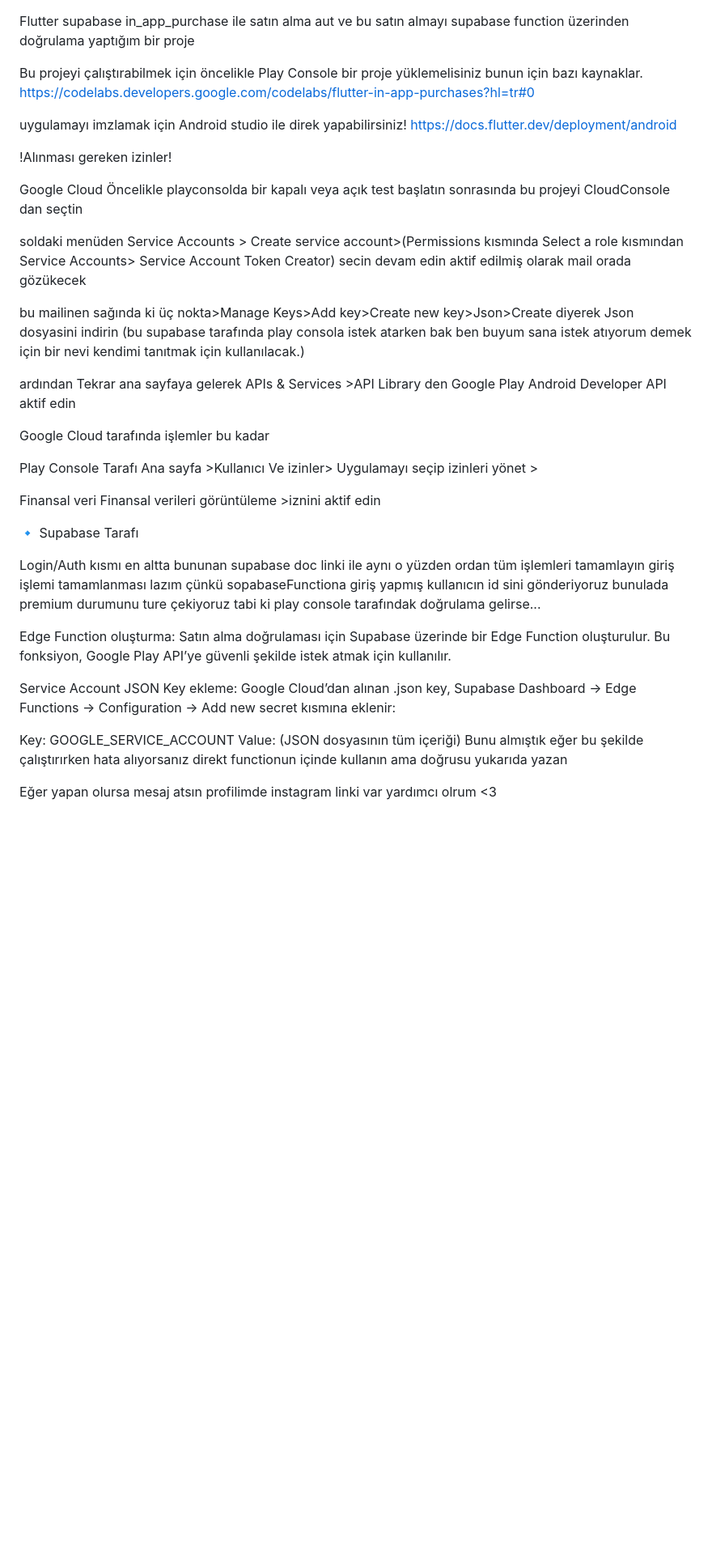
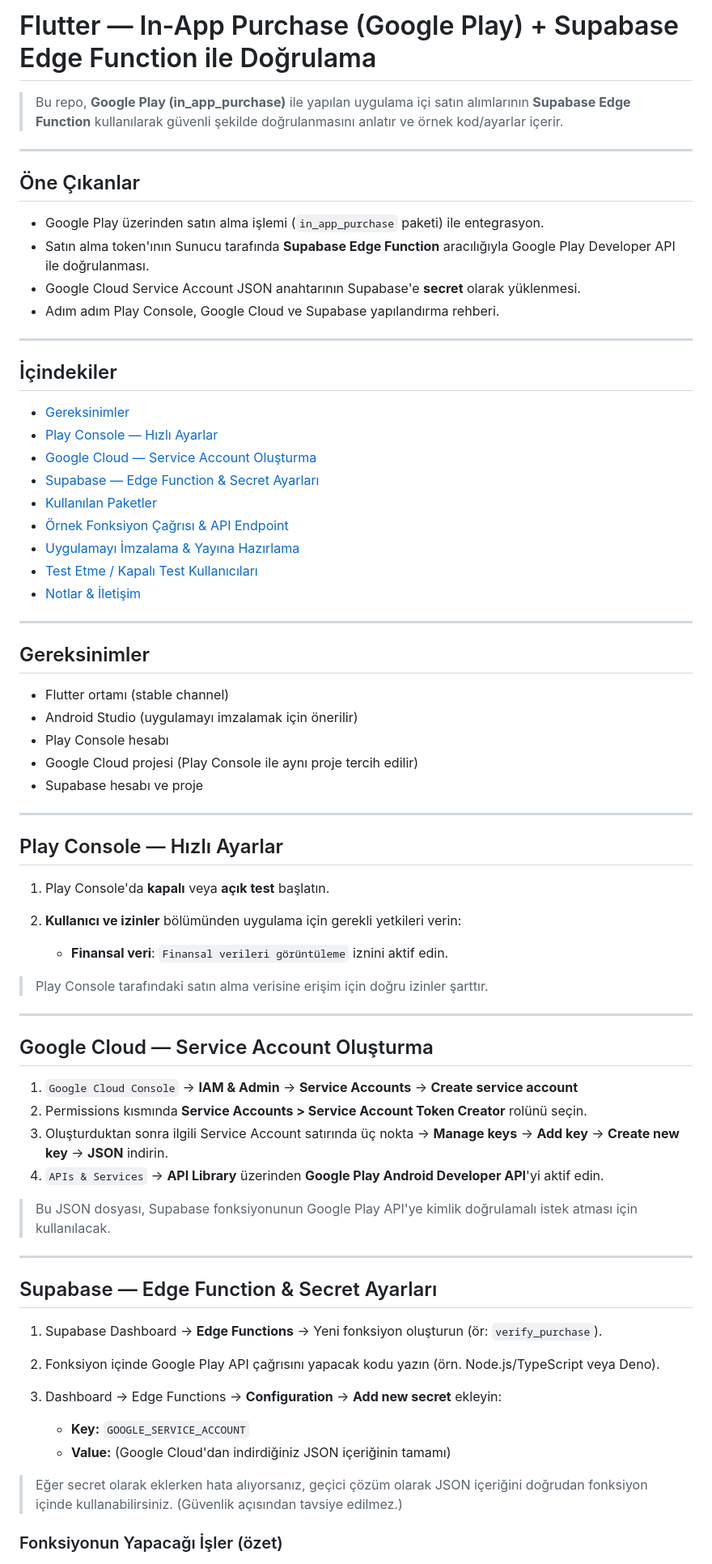
Before and after one commit to GanTeFlutter/flutter_supabase_auth_purchase, a Markdown page: README.md, the part around one of its changes. Shown at 81% size. Rendered like a GitHub page; blank space fills up the shorter version.

```diff
--- a/README.md
+++ b/README.md
@@ -1,53 +1,74 @@
+# Flutter — In‑App Purchase (Google Play) + Supabase Edge Function ile Doğrulama
 
-Flutter supabase in_app_purchase ile satın alma aut ve bu satın almayı supabase function üzerinden doğrulama yaptığım bir proje
+> Bu repo, **Google Play (in_app_purchase)** ile yapılan uygulama içi satın alımlarının **Supabase Edge Function** kullanılarak güvenli şekilde doğrulanmasını anlatır ve örnek kod/ayarlar içerir.
 
-Bu projeyi çalıştırabilmek için öncelikle Play Console bir proje yüklemelisiniz bunun için bazı kaynaklar.
-https://codelabs.developers.google.com/codelabs/flutter-in-app-purchases?hl=tr#0
+---
 
-uygulamayı imzlamak için Android studio ile direk yapabilirsiniz!
-https://docs.flutter.dev/deployment/android
+## Öne Çıkanlar
 
-!Alınması gereken izinler!
+* Google Play üzerinden satın alma işlemi (`in_app_purchase` paketi) ile entegrasyon.
+* Satın alma token'ının Sunucu tarafında **Supabase Edge Function** aracılığıyla Google Play Developer API ile doğrulanması.
+* Google Cloud Service Account JSON anahtarının Supabase'e **secret** olarak yüklenmesi.
+* Adım adım Play Console, Google Cloud ve Supabase yapılandırma rehberi.
 
- Google Cloud
-  Öncelikle playconsolda bir kapalı veya açık test başlatın sonrasında bu projeyi CloudConsole dan seçtin
+---
 
-  soldaki menüden Service Accounts > Create service account>(Permissions kısmında Select a role kısmından Service Accounts> Service Account Token Creator) secin  devam edin aktif edilmiş olarak mail orada gözükecek
+## İçindekiler
 
-  bu mailinen sağında ki üç nokta>Manage Keys>Add key>Create new key>Json>Create diyerek Json dosyasini indirin
-  (bu supabase tarafında play consola istek atarken bak ben buyum sana istek atıyorum demek için bir nevi kendimi tanıtmak için kullanılacak.)
+* [Gereksinimler](#gerek-kenimler)
+* [Play Console — Hızlı Ayarlar](#play-console--h%C4%B1zl%C4%B1-ayarlar)
+* [Google Cloud — Service Account Oluşturma](#google-cloud--service-account-olu%C5%9Fturma)
+* [Supabase — Edge Function & Secret Ayarları](#supabase--edge-function--secret-ayarlari)
+* [Kullanılan Paketler](#kullan%C4%B1lan-paketler)
+* [Örnek Fonksiyon Çağrısı & API Endpoint](#%C3%B6rnek-fonksiyon-%C3%A7a%C4%9Fr%C4%B1s%C4%B1--api-endpoint)
+* [Uygulamayı İmzalama & Yayına Hazırlama](#uygulamayi-izmalama--yayina-hazirlama)
+* [Test Etme / Kapalı Test Kullanıcıları](#test-etme--kapali-test-kullanicilari)
+* [Notlar & İletişim](#notlar--iletisim)
 
-  ardından Tekrar ana sayfaya gelerek  APIs & Services >API Library den Google Play Android Developer API aktif edin
+---
 
-  Google Cloud tarafında işlemler bu kadar
+## Gereksinimler
 
+* Flutter ortamı (stable channel)
+* Android Studio (uygulamayı imzalamak için önerilir)
+* Play Console hesabı
+* Google Cloud projesi (Play Console ile aynı proje tercih edilir)
+* Supabase hesabı ve proje
 
+---
 
-Play Console Tarafı
-Ana sayfa  >Kullanıcı Ve izinler>  Uygulamayı seçip izinleri yönet >
+## Play Console — Hızlı Ayarlar
 
-Finansal veri	Finansal verileri görüntüleme >iznini aktif edin
+1. Play Console'da **kapalı** veya **açık test** başlatın.
+2. **Kullanıcı ve izinler** bölümünden uygulama için gerekli yetkileri verin:
 
+   * **Finansal veri**: `Finansal verileri görüntüleme` iznini aktif edin.
 
+> Play Console tarafındaki satın alma verisine erişim için doğru izinler şarttır.
 
-🔹 Supabase Tarafı
+---
 
-Login/Auth kısmı en altta bununan supabase doc linki ile aynı o yüzden ordan tüm işlemleri tamamlayın giriş işlemi tamamlanması lazım çünkü sopabaseFunctiona giriş yapmış kullanıcın id sini gönderiyoruz bunulada premium durumunu ture çekiyoruz tabi ki play console tarafındak doğrulama gelirse...
+## Google Cloud — Service Account Oluşturma
 
-Edge Function oluşturma:
-Satın alma doğrulaması için Supabase üzerinde bir Edge Function oluşturulur.
-Bu fonksiyon, Google Play API’ye güvenli şekilde istek atmak için kullanılır.
+1. `Google Cloud Console` → **IAM & Admin** → **Service Accounts** → **Create service account**
+2. Permissions kısmında **Service Accounts > Service Account Token Creator** rolünü seçin.
+3. Oluşturduktan sonra ilgili Service Account satırında üç nokta → **Manage keys** → **Add key** → **Create new key** → **JSON** indirin.
+4. `APIs & Services` → **API Library** üzerinden **Google Play Android Developer API**'yi aktif edin.
 
-Service Account JSON Key ekleme:
-Google Cloud’dan alınan .json key, Supabase Dashboard → Edge Functions → Configuration → Add new secret kısmına eklenir:
+> Bu JSON dosyası, Supabase fonksiyonunun Google Play API'ye kimlik doğrulamalı istek atması için kullanılacak.
 
-Key: GOOGLE_SERVICE_ACCOUNT
-Value: (JSON dosyasının tüm içeriği) Bunu almıştık
-eğer bu şekilde çalıştırırken  hata alıyorsanız direkt functionun içinde kullanın ama doğrusu yukarıda yazan
+---
 
+## Supabase — Edge Function & Secret Ayarları
 
+1. Supabase Dashboard → **Edge Functions** → Yeni fonksiyon oluşturun (ör: `verify_purchase`).
+2. Fonksiyon içinde Google Play API çağrısını yapacak kodu yazın (örn. Node.js/TypeScript veya Deno).
+3. Dashboard → Edge Functions → **Configuration** → **Add new secret** ekleyin:
 
-Eğer yapan olursa mesaj atsın profilimde instagram linki var yardımcı olrum <3
+   * **Key:** `GOOGLE_SERVICE_ACCOUNT`
+   * **Value:** (Google Cloud'dan indirdiğiniz JSON içeriğinin tamamı)
 
+> Eğer secret olarak eklerken hata alıyorsanız, geçici çözüm olarak JSON içeriğini doğrudan fonksiyon içinde kullanabilirsiniz. (Güvenlik açısından tavsiye edilmez.)
 
+### Fonksiyonun Yapacağı İşler (özet)
 
```
Also changed, not shown: other parts of README.md (+74 -25 lines).
